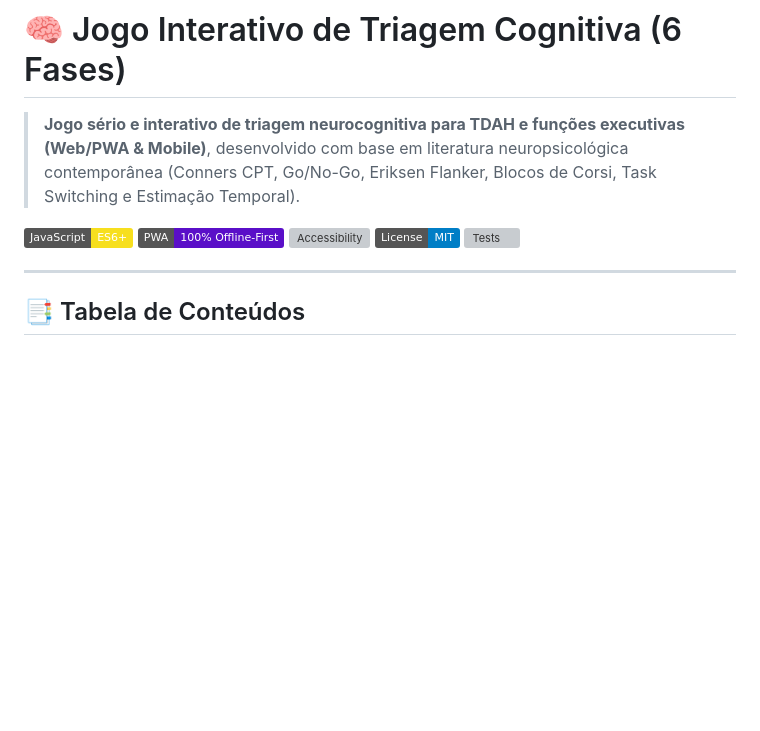
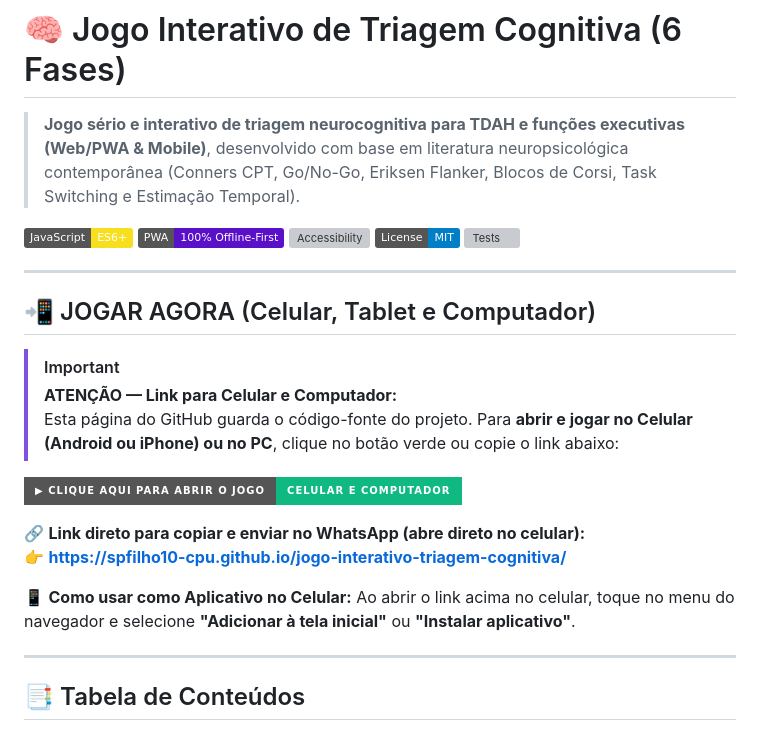
Before and after one commit to spfilho10-cpu/jogo-interativo-triagem-cognitiva, a Markdown page: README.md, the part around the change. Drawn GitHub-style; badges without logos; blank space fills up the shorter version; grey boxes are pictures that could not be loaded.

Commit message:
docs: adicionar botão e link em destaque para celular no topo do README

```diff
--- a/README.md
+++ b/README.md
@@ -7,6 +7,21 @@
 [![Accessibility](https://img.shields.io/badge/WCAG_2.1-AA%2FAAA-10B981)](#)
 [![License](https://img.shields.io/badge/License-MIT-blue)](#)
 [![Tests](https://img.shields.io/badge/Tests-33%2F33_Passing-success)](#)
+
+---
+
+## 📲 JOGAR AGORA (Celular, Tablet e Computador)
+
+> [!IMPORTANT]
+> **ATENÇÃO — Link para Celular e Computador:**
+> Esta página do GitHub guarda o código-fonte do projeto. Para **abrir e jogar no Celular (Android ou iPhone) ou no PC**, clique no botão verde ou copie o link abaixo:
+
+[![CLIQUE AQUI PARA JOGAR](https://img.shields.io/badge/▶_CLIQUE_AQUI_PARA_ABRIR_O_JOGO-Celular_e_Computador-10B981?style=for-the-badge)](https://spfilho10-cpu.github.io/jogo-interativo-triagem-cognitiva/)
+
+🔗 **Link direto para copiar e enviar no WhatsApp (abre direto no celular):**
+👉 **[https://spfilho10-cpu.github.io/jogo-interativo-triagem-cognitiva/](https://spfilho10-cpu.github.io/jogo-interativo-triagem-cognitiva/)**
+
+📱 **Como usar como Aplicativo no Celular:** Ao abrir o link acima no celular, toque no menu do navegador e selecione **"Adicionar à tela inicial"** ou **"Instalar aplicativo"**.
 
 ---
 
```
